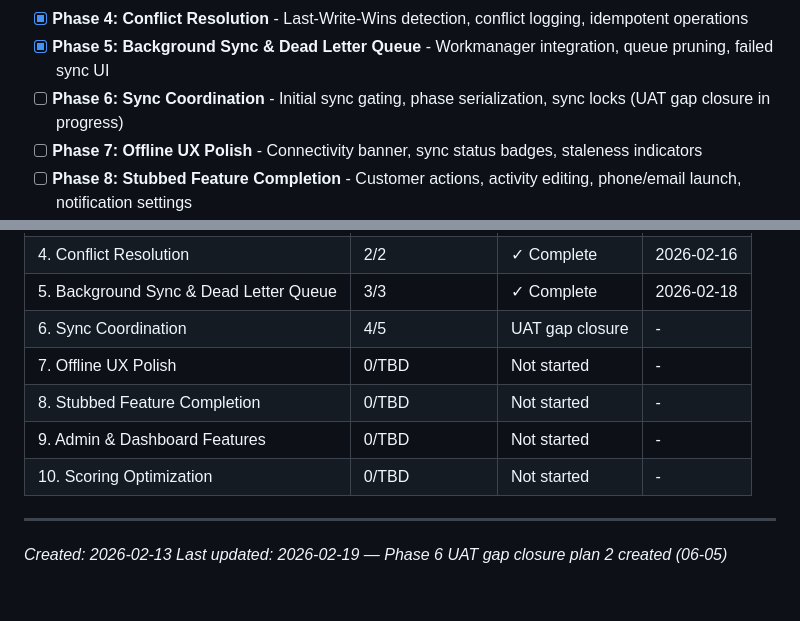
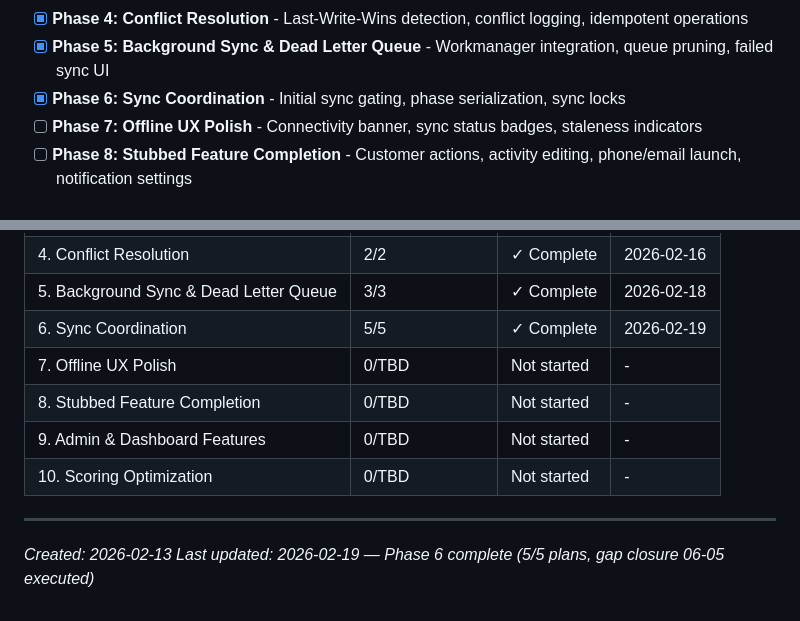
Before and after one commit to codehava/LeadX.v1, a Markdown page: .planning/ROADMAP.md, 2 parts joined by grey strips. GitHub-like rendering.

Commit message:
docs(phase-06): mark phase 6 complete — 5/5 plans, all UAT gaps closed
Co-Authored-By: Claude Opus 4.6 <noreply@anthropic.com>

```diff
--- a/.planning/ROADMAP.md
+++ b/.planning/ROADMAP.md
@@ -19,7 +19,7 @@ Decimal phases appear between their surrounding integers in numeric order.
 - [x] **Phase 03.1: Remaining Repo Result Migration** - Migrate 7 remaining repos from dartz Either to sealed Result, remove dartz (INSERTED)
 - [x] **Phase 4: Conflict Resolution** - Last-Write-Wins detection, conflict logging, idempotent operations
 - [x] **Phase 5: Background Sync & Dead Letter Queue** - Workmanager integration, queue pruning, failed sync UI
-- [ ] **Phase 6: Sync Coordination** - Initial sync gating, phase serialization, sync locks (UAT gap closure in progress)
+- [x] **Phase 6: Sync Coordination** - Initial sync gating, phase serialization, sync locks
 - [ ] **Phase 7: Offline UX Polish** - Connectivity banner, sync status badges, staleness indicators
 - [ ] **Phase 8: Stubbed Feature Completion** - Customer actions, activity editing, phone/email launch, notification settings
 - [ ] **Phase 9: Admin & Dashboard Features** - User deletion, quick activity logging
@@ -245,7 +245,7 @@ Phases execute in numeric order: 1 → 2 → 2.1 → 3 → 3.1 → 4 → 5 → 6
 | 03.1. Remaining Repo Result Migration | 5/5 | ✓ Complete | 2026-02-14 |
 | 4. Conflict Resolution | 2/2 | ✓ Complete | 2026-02-16 |
 | 5. Background Sync & Dead Letter Queue | 3/3 | ✓ Complete | 2026-02-18 |
-| 6. Sync Coordination | 4/5 | UAT gap closure | - |
+| 6. Sync Coordination | 5/5 | ✓ Complete | 2026-02-19 |
 | 7. Offline UX Polish | 0/TBD | Not started | - |
 | 8. Stubbed Feature Completion | 0/TBD | Not started | - |
 | 9. Admin & Dashboard Features | 0/TBD | Not started | - |
@@ -253,4 +253,4 @@ Phases execute in numeric order: 1 → 2 → 2.1 → 3 → 3.1 → 4 → 5 → 6
 
 ---
 *Created: 2026-02-13*
-*Last updated: 2026-02-19 — Phase 6 UAT gap closure plan 2 created (06-05)*
+*Last updated: 2026-02-19 — Phase 6 complete (5/5 plans, gap closure 06-05 executed)*
```
Also changed, not shown: other parts of .planning/ROADMAP.md (+1 -1 lines).
